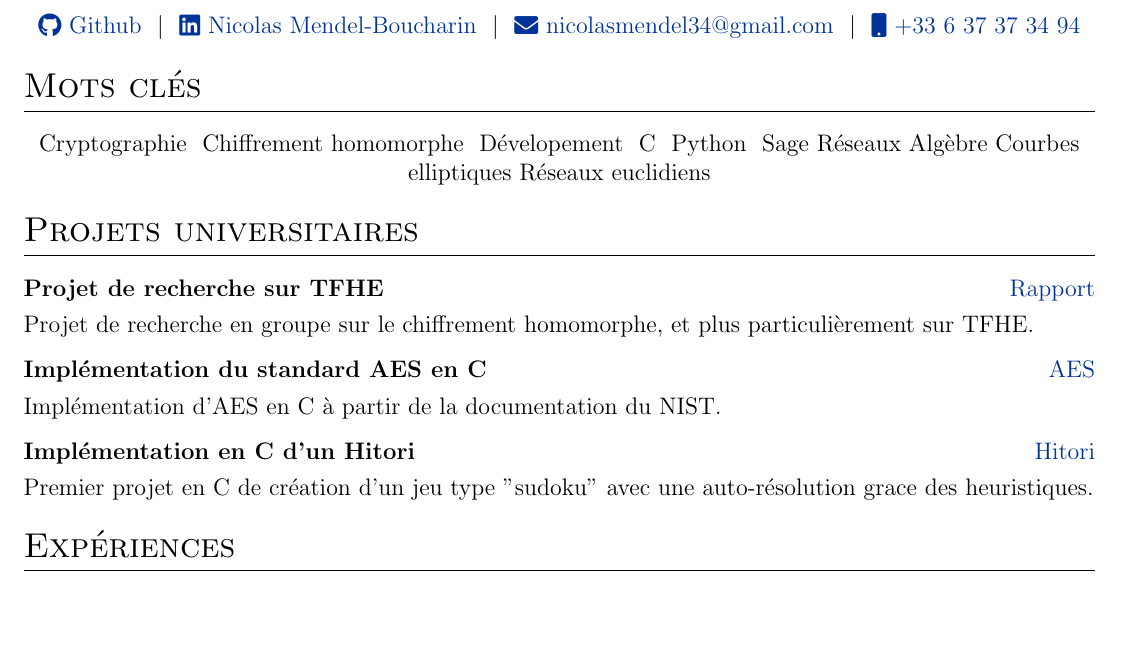
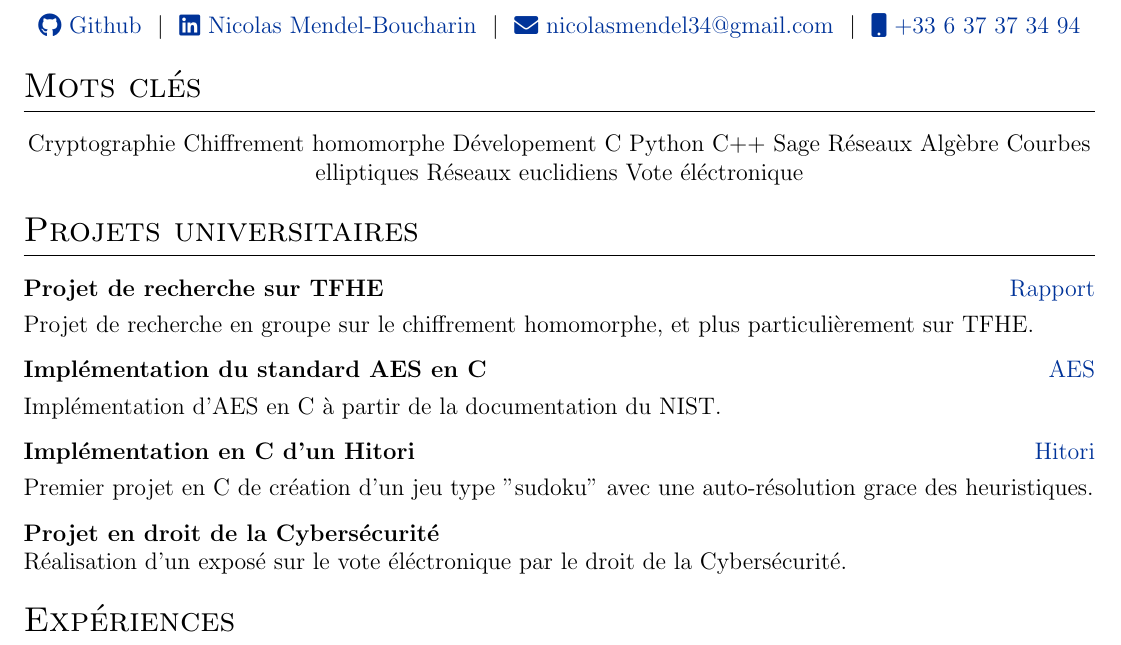
Before and after one commit to NicolasMendelBoucharin/CV, a LaTeX CV (cv.tex): part of the page, cut so that both start at the same text, the shorter picture padded with empty space. Compiled offline with pdfLaTeX.

Commit message:
rajout projet en droit

```diff
--- a/cv.tex
+++ b/cv.tex
@@ -159,16 +159,18 @@
 %Interests/ Keywords/ Summary
 \section{Mots clés}
 \begin{tabularx}{\linewidth}{@{} C @{}}
-Cryptographie \
-Chiffrement homomorphe  \
-Dévelopement \
-C \
-Python \
+Cryptographie\
+Chiffrement homomorphe\
+Dévelopement\
+C\
+Python\
+C++\
 Sage\
 Réseaux\
 Algèbre\
 Courbes elliptiques\
-Réseaux euclidiens \\
+Réseaux euclidiens\
+Vote éléctronique \\
 \end{tabularx}
 
 
@@ -190,6 +192,11 @@ Réseaux euclidiens \\
 \begin{tabularx}{\linewidth}{ @{}l r@{} }
 \textbf{Implémentation en C d'un Hitori} & \hfill \href{https://github.com/NicolasMendelBoucharin/TPS/tree/main/hitori}{Hitori} \\[3.75pt]
 \multicolumn{2}{@{}X@{}}{Premier projet en C de création d'un jeu type "sudoku" avec une auto-résolution grace des heuristiques.}  \\
+\end{tabularx}
+
+\begin{tabularx}{\linewidth}{ @{}l r@{} }
+\textbf{Projet en droit de la Cybersécurité}\\ %& \hfill \href{https://github.com/NicolasMendelBoucharin/TPS/tree/main/hitori}{Hitori} \\[3.75pt]
+\multicolumn{2}{@{}X@{}}{Réalisation d'un exposé sur le vote éléctronique par le droit de la Cybersécurité.}  \\
 \end{tabularx}
 
 %Experience
```
